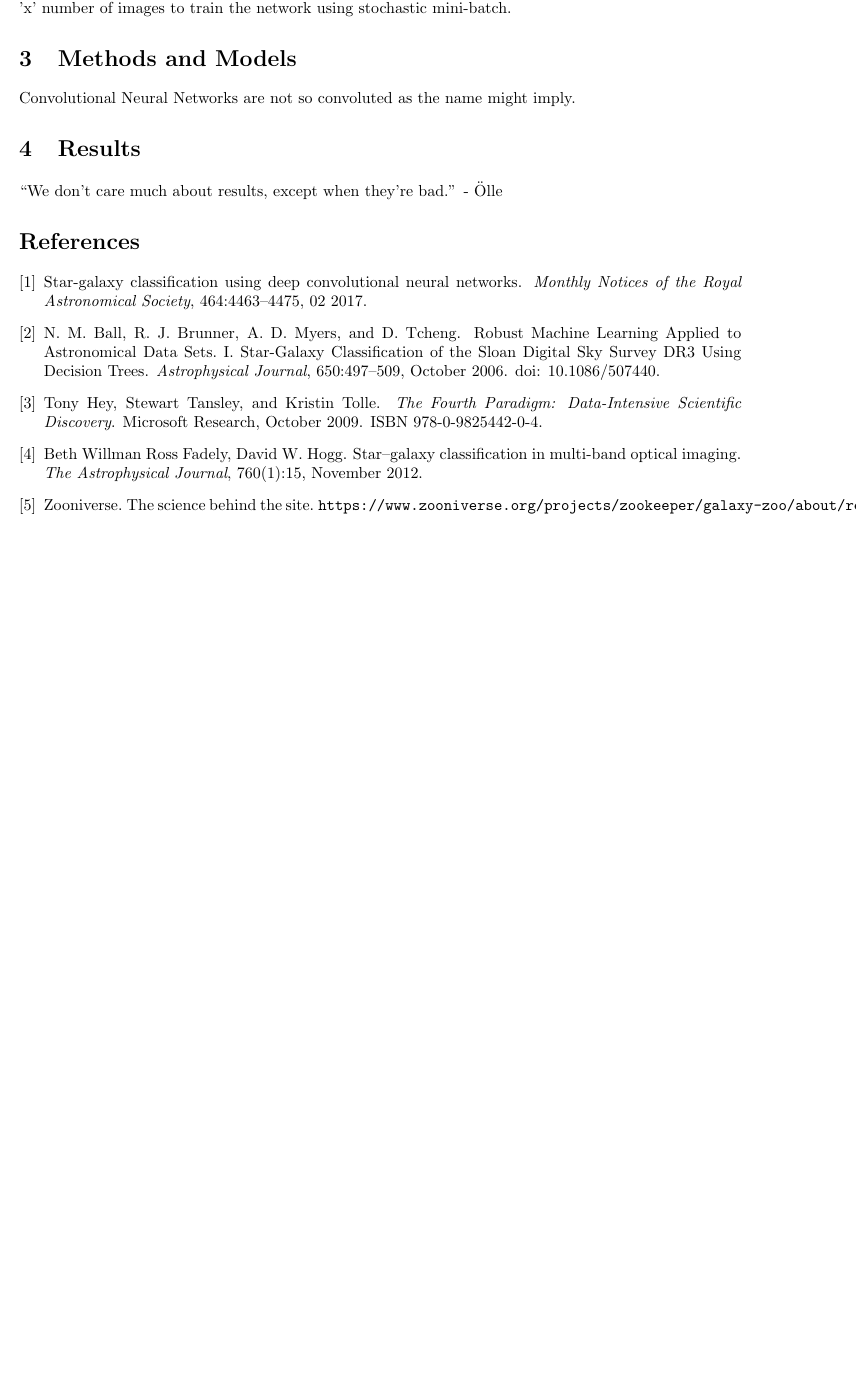
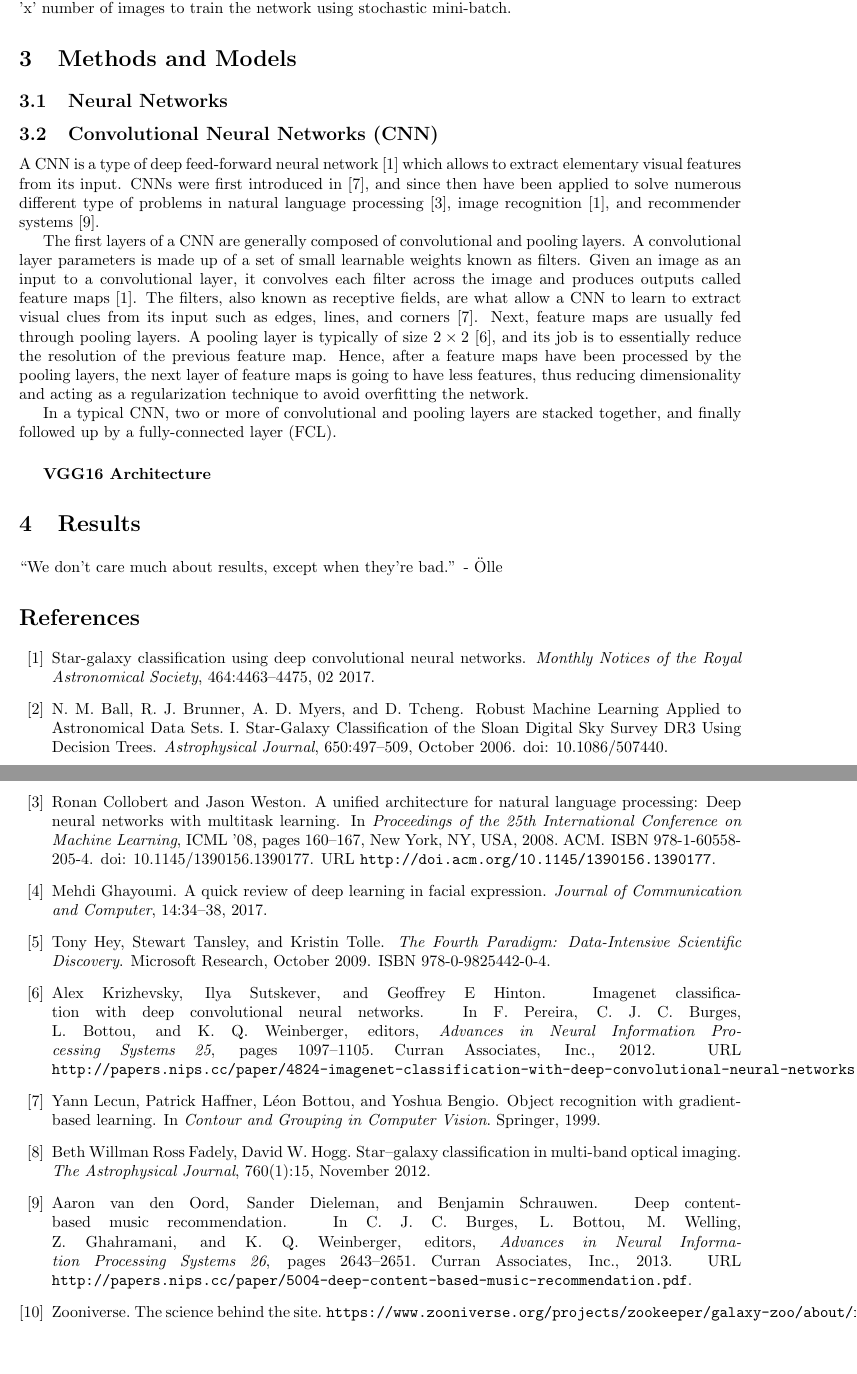
Before and after one commit to diegocasmo/ml-project, a LaTeX document (report/main.tex, which reads report/references.bib, report/sections/methods.tex): part of page 2 of 2 before the commit and two parts of pages 2 and 3 of 3 after it, the two joined at a grey line, cut so that both start at the same text, the shorter picture padded with empty space. Compiled offline with pdfLaTeX.

Commit message:
WIP: CNN section

```diff
--- a/report/references.bib
+++ b/report/references.bib
@@ -61,10 +58,23 @@
   year={2017},
   month={02},
 }
-
 @misc{zooniverse,
   title={The Science behind the Site},
   author={Zooniverse},
   howpublished={\url{https://www.zooniverse.org/projects/zookeeper/galaxy-zoo/about/research}},
   notes={Accessed April 25, 2018.}
 }
+@article{deep-learning-review,
+  title={A Quick Review of Deep Learning in Facial Expression},
+  author={Mehdi Ghayoumi},
+  journal={Journal of Communication and Computer},
+  volume={14},
+  pages={34-38},
+  year={2017}
+}
+@inproceedings{Lecun99objectrecognition,
+  author = {Yann Lecun and Patrick Haffner and Léon Bottou and Yoshua Bengio},
+  title = {Object Recognition with Gradient-Based Learning},
+  booktitle = {Contour and Grouping in Computer Vision},
+  year = {1999},
+  publisher = {Springer}
@@ -70,0 +85,33 @@
+  booktitle = {Advances in Neural Information Processing Systems 26},
+  editor = {C. J. C. Burges and L. Bottou and M. Welling and Z. Ghahramani and K. Q. Weinberger},
+  pages = {2643--2651},
+  year = {2013},
+  publisher = {Curran Associates, Inc.},
+  url = {http://papers.nips.cc/paper/5004-deep-content-based-music-recommendation.pdf}
+}
+@inproceedings{Collobert:2008:UAN:1390156.1390177,
+ author = {Collobert, Ronan and Weston, Jason},
+ title = {A Unified Architecture for Natural Language Processing: Deep Neural Networks with Multitask Learning},
+ booktitle = {Proceedings of the 25th International Conference on Machine Learning},
+ series = {ICML '08},
+ year = {2008},
+ isbn = {978-1-60558-205-4},
+ location = {Helsinki, Finland},
+ pages = {160--167},
+ numpages = {8},
+ url = {http://doi.acm.org/10.1145/1390156.1390177},
+ doi = {10.1145/1390156.1390177},
+ acmid = {1390177},
+ publisher = {ACM},
+ address = {New York, NY, USA},
+}
+@incollection{NIPS2012_4824,
+  title = {ImageNet Classification with Deep Convolutional Neural Networks},
+  author = {Alex Krizhevsky and Sutskever, Ilya and Hinton, Geoffrey E},
+  booktitle = {Advances in Neural Information Processing Systems 25},
+  editor = {F. Pereira and C. J. C. Burges and L. Bottou and K. Q. Weinberger},
+  pages = {1097--1105},
+  year = {2012},
+  publisher = {Curran Associates, Inc.},
+  url = {http://papers.nips.cc/paper/4824-imagenet-classification-with-deep-convolutional-neural-networks.pdf}
+}
--- a/report/sections/methods.tex
+++ b/report/sections/methods.tex
@@ -1,2 +1,23 @@
 \section{Methods and Models}
-Convolutional Neural Networks are not so convoluted as the name might imply.
+
+\subsection{Neural Networks}
+
+\subsection{Convolutional Neural Networks (CNN)}
+
+% What is a CNN?
+% When was this architecture created?
+% TODO: What was it inspired by?
+A CNN is a type of deep feed-forward neural network~\cite{cnn-star-galaxy} which allows to extract elementary visual features from its input. CNNs were first introduced in~\cite{Lecun99objectrecognition}, and since then have been applied to solve numerous different type of problems in  natural language processing~\cite{Collobert:2008:UAN:1390156.1390177}, image recognition~\cite{cnn-star-galaxy}, and recommender systems~\cite{NIPS2013_5004}.
+
+% What are convolutional layers?
+% What are filters?
+% What are feature maps?
+% What is a pooling layer?
+% How does a CNN reduce dimensionality?
+The first layers of a CNN are generally composed of convolutional and pooling layers. A convolutional layer parameters is made up of a set of small learnable weights known as filters. Given an image as an input to a convolutional layer, it convolves each filter across the image and produces outputs called feature maps~\cite{cnn-star-galaxy}. The filters, also known as receptive fields, are what allow a CNN to learn to extract visual clues from its input such as edges, lines, and corners~\cite{Lecun99objectrecognition}. Next, feature maps are usually fed through pooling layers. A pooling layer is typically of size~$2 \times 2$~\cite{NIPS2012_4824}, and  its job is to essentially reduce the resolution of the previous feature map. Hence, after a feature maps have been processed by the pooling layers, the next layer of feature maps is going to have less features, thus reducing dimensionality and acting as a regularization technique to avoid overfitting the network.
+
+% TODO: Fully connected layer
+In a typical CNN, two or more of convolutional and pooling layers are stacked together, and finally followed up by a fully-connected layer (FCL).
+
+
+\subparagraph{VGG16 Architecture}
```
Also changed, not shown: report/references.bib (11 more changed lines).
